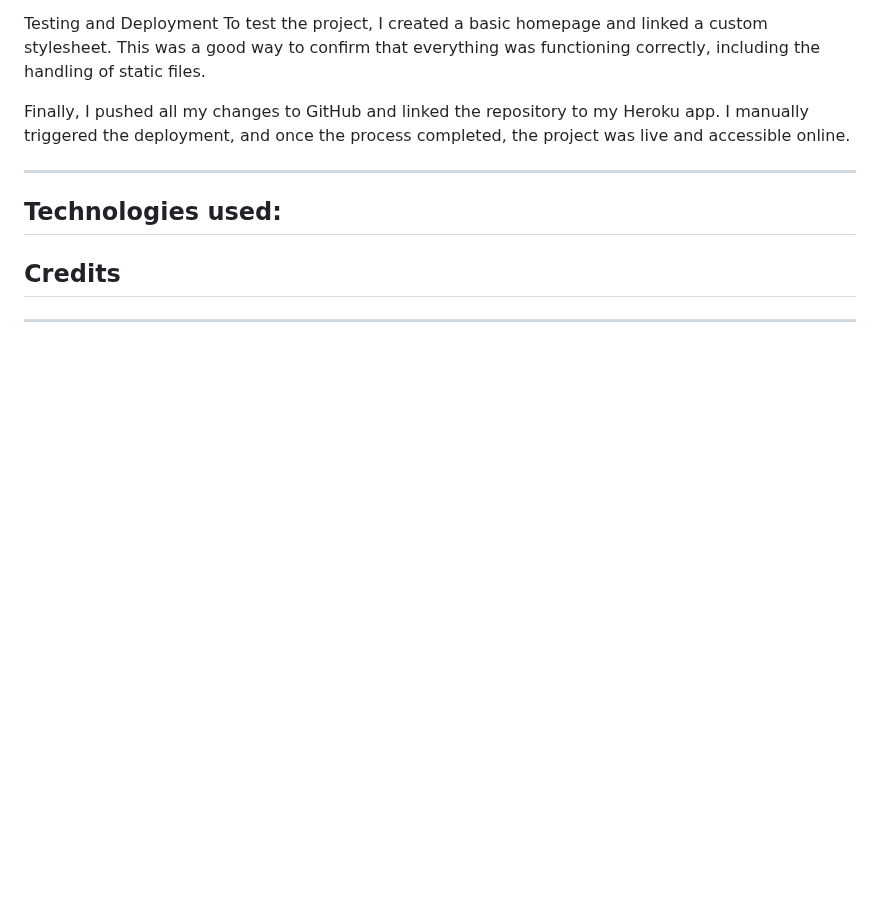
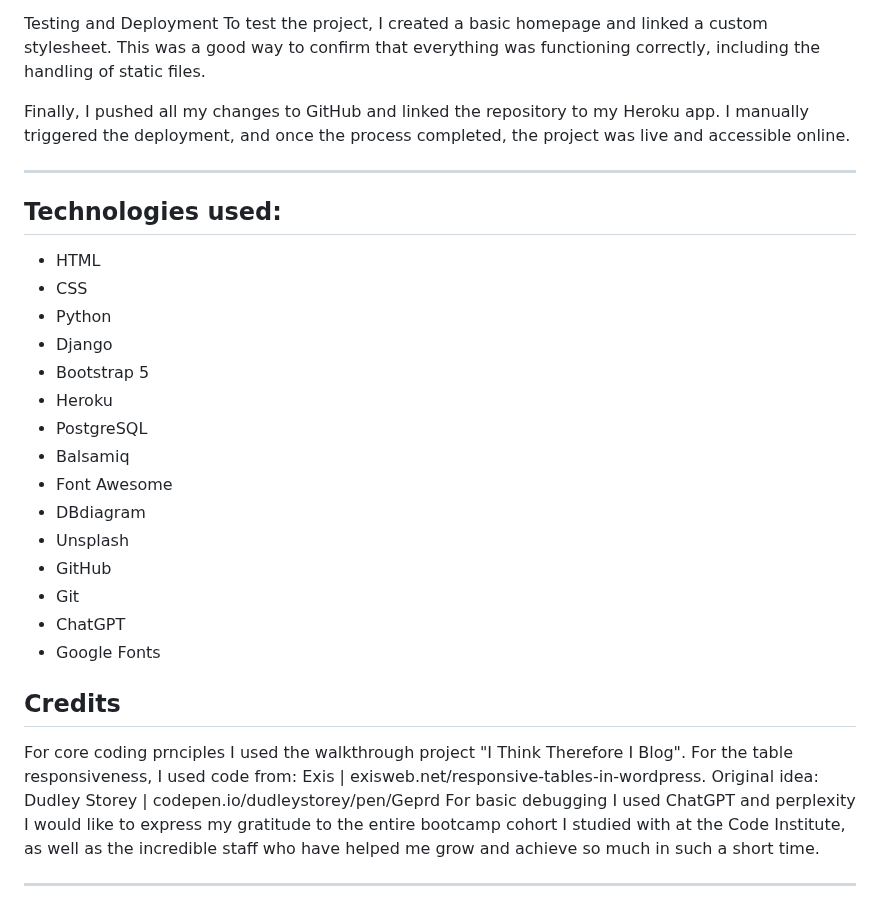
Before and after one commit to HodoIsmail/To-Do-App, a Markdown page: README.md, the part around one of its changes. GitHub-like rendering; blank space fills up the shorter version.

```diff
--- a/README.md
+++ b/README.md
@@ -197,10 +191,28 @@ Finally, I pushed all my changes to GitHub and linked the repository to my Herok
 ------
 ## Technologies used:
 
+- HTML
+- CSS
+- Python
+- Django
+- Bootstrap 5
+- Heroku
+- PostgreSQL
+- Balsamiq
+- Font Awesome
+- DBdiagram
+- Unsplash
+- GitHub
+- Git
+- ChatGPT
+- Google Fonts
+
 ## Credits
 
-
-
+For core coding prnciples I used the walkthrough project "I Think Therefore I Blog".
+For the table responsiveness, I used code from: Exis | exisweb.net/responsive-tables-in-wordpress. Original idea: Dudley Storey | codepen.io/dudleystorey/pen/Geprd
+For basic debugging I used ChatGPT and perplexity
+I would like to express my gratitude to the entire bootcamp cohort I studied with at the Code Institute, as well as the incredible staff who have helped me grow and achieve so much in such a short time.
 
 
 
```
Also changed, not shown: other parts of README.md (+1 -7 lines).
